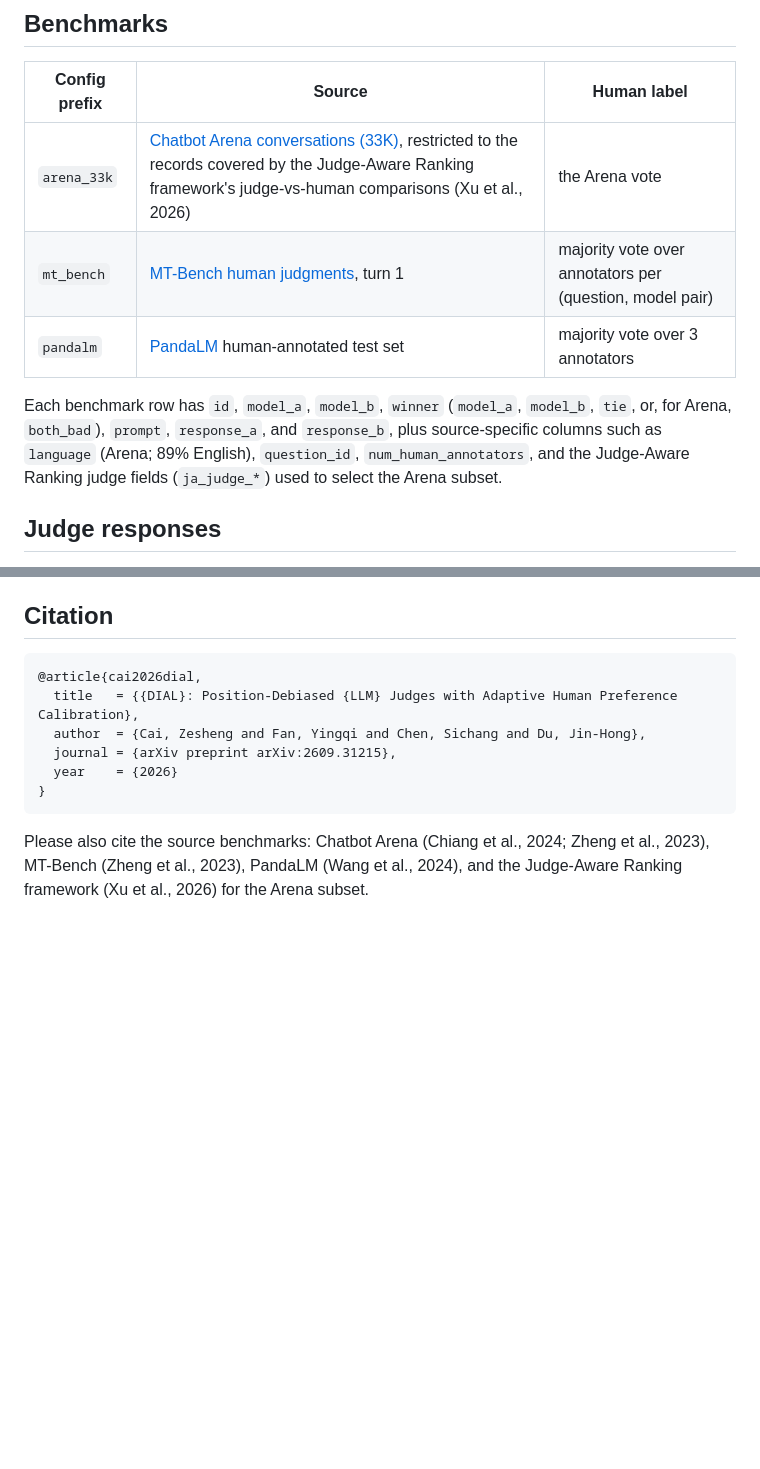
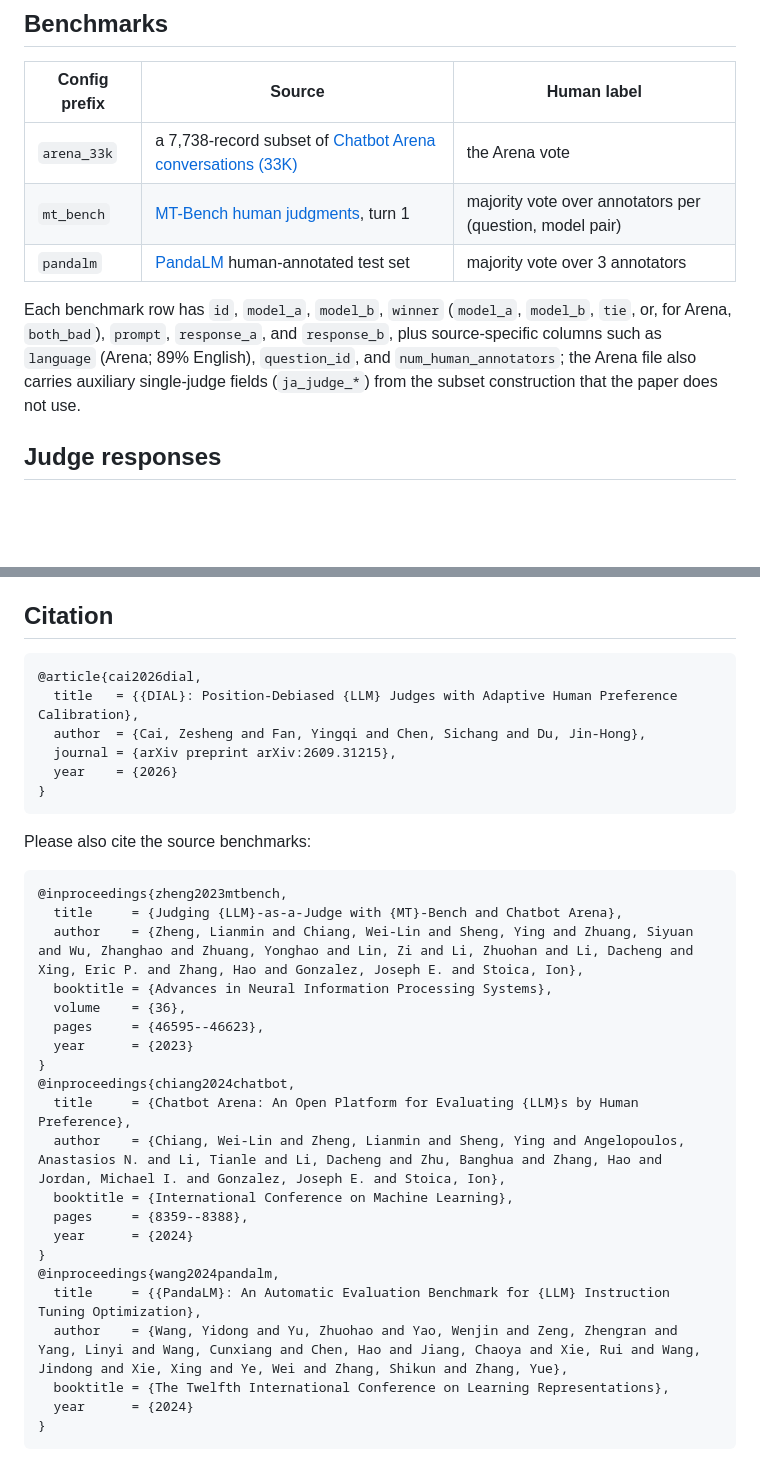
Before and after one commit to JinHongDu-Lab/DIAL, a Markdown page: data/huggingface/README.md, 2 parts joined by grey strips. Drawn GitHub-style; blank space fills up the shorter version.

Commit message:
Cite the source benchmarks in the dataset card
Co-Authored-By: Claude Fable 5.1 <noreply@anthropic.com>

````diff
--- a/data/huggingface/README.md
+++ b/data/huggingface/README.md
@@ -67,14 +67,14 @@ Every file is plain Parquet, so `pandas.read_parquet` on the raw files works as
 
 | Config prefix | Source | Human label |
 |---|---|---|
-| `arena_33k` | [Chatbot Arena conversations (33K)](https://huggingface.co/datasets/lmsys/chatbot_arena_conversations), restricted to the records covered by the Judge-Aware Ranking framework's judge-vs-human comparisons (Xu et al., 2026) | the Arena vote |
+| `arena_33k` | a 7,738-record subset of [Chatbot Arena conversations (33K)](https://huggingface.co/datasets/lmsys/chatbot_arena_conversations) | the Arena vote |
 | `mt_bench` | [MT-Bench human judgments](https://huggingface.co/datasets/lmsys/mt_bench_human_judgments), turn 1 | majority vote over annotators per (question, model pair) |
 | `pandalm` | [PandaLM](https://github.com/WeOpenML/PandaLM) human-annotated test set | majority vote over 3 annotators |
 
 Each benchmark row has `id`, `model_a`, `model_b`, `winner` (`model_a`, `model_b`, `tie`, or, for
 Arena, `both_bad`), `prompt`, `response_a`, and `response_b`, plus source-specific columns such as
-`language` (Arena; 89% English), `question_id`, `num_human_annotators`, and the Judge-Aware Ranking
-judge fields (`ja_judge_*`) used to select the Arena subset.
+`language` (Arena; 89% English), `question_id`, and `num_human_annotators`; the Arena file also carries
+auxiliary single-judge fields (`ja_judge_*`) from the subset construction that the paper does not use.
 
 ## Judge responses
 
@@ -134,6 +134,28 @@ The non-commercial term on the Arena model outputs is what sets the license of t
 }
 ```
 
-Please also cite the source benchmarks: Chatbot Arena (Chiang et al., 2024; Zheng et al., 2023),
-MT-Bench (Zheng et al., 2023), PandaLM (Wang et al., 2024), and the Judge-Aware Ranking framework
-(Xu et al., 2026) for the Arena subset.
+Please also cite the source benchmarks:
+
+```bibtex
+@inproceedings{zheng2023mtbench,
+  title     = {Judging {LLM}-as-a-Judge with {MT}-Bench and Chatbot Arena},
+  author    = {Zheng, Lianmin and Chiang, Wei-Lin and Sheng, Ying and Zhuang, Siyuan and Wu, Zhanghao and Zhuang, Yonghao and Lin, Zi and Li, Zhuohan and Li, Dacheng and Xing, Eric P. and Zhang, Hao and Gonzalez, Joseph E. and Stoica, Ion},
+  booktitle = {Advances in Neural Information Processing Systems},
+  volume    = {36},
+  pages     = {46595--46623},
+  year      = {2023}
+}
+@inproceedings{chiang2024chatbot,
+  title     = {Chatbot Arena: An Open Platform for Evaluating {LLM}s by Human Preference},
+  author    = {Chiang, Wei-Lin and Zheng, Lianmin and Sheng, Ying and Angelopoulos, Anastasios N. and Li, Tianle and Li, Dacheng and Zhu, Banghua and Zhang, Hao and Jordan, Michael I. and Gonzalez, Joseph E. and Stoica, Ion},
+  booktitle = {International Conference on Machine Learning},
+  pages     = {8359--8388},
+  year      = {2024}
+}
+@inproceedings{wang2024pandalm,
+  title     = {{PandaLM}: An Automatic Evaluation Benchmark for {LLM} Instruction Tuning Optimization},
+  author    = {Wang, Yidong and Yu, Zhuohao and Yao, Wenjin and Zeng, Zhengran and Yang, Linyi and Wang, Cunxiang and Chen, Hao and Jiang, Chaoya and Xie, Rui and Wang, Jindong and Xie, Xing and Ye, Wei and Zhang, Shikun and Zhang, Yue},
+  booktitle = {The Twelfth International Conference on Learning Representations},
+  year      = {2024}
+}
+```
````
